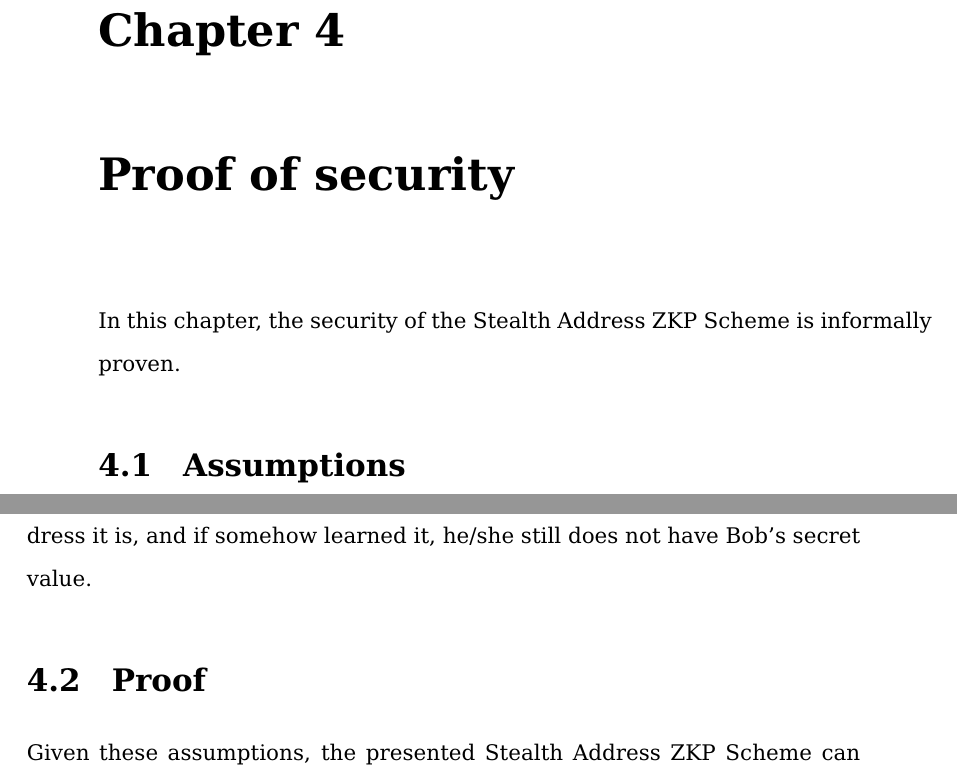
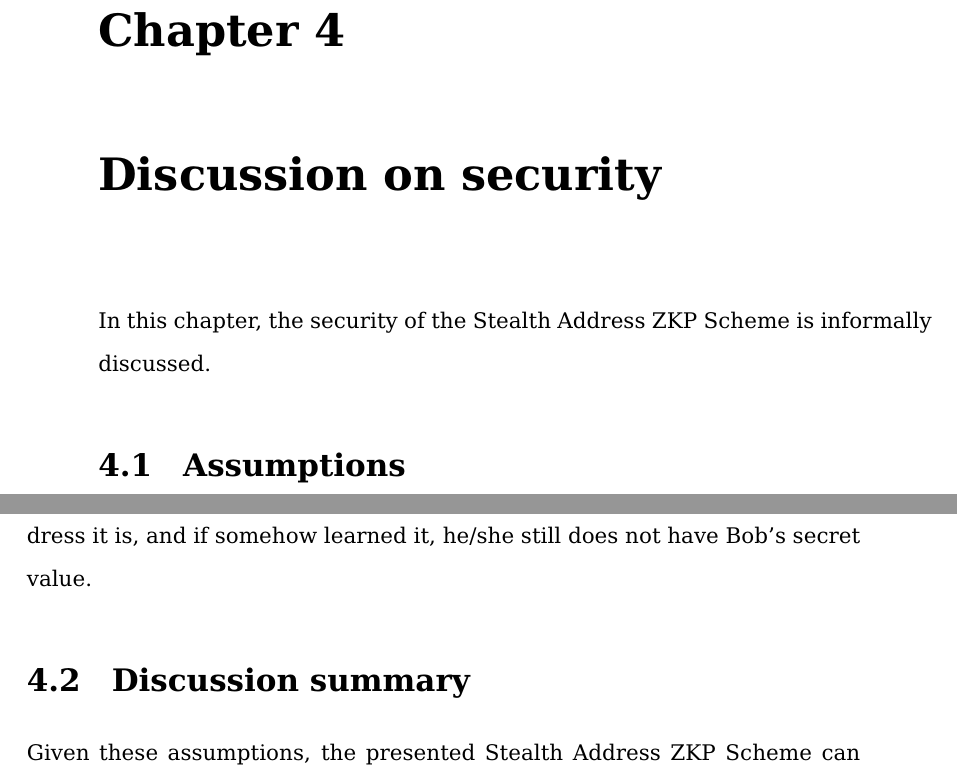
Before and after one commit to Nesquiko/ZK-in-blockchain-Bachelor-thesis, a LaTeX thesis (docs/bachelor/main.tex, which reads docs/bachelor/content/proof.tex): two parts of pages 41 and 44 of 55, joined at a grey line, cut so that both start at the same text. Compiled offline with pdfLaTeX.

Commit message:
docs: revise design and proof in bachelor

```diff
--- a/docs/bachelor/content/proof.tex
+++ b/docs/bachelor/content/proof.tex
@@ -1,6 +1,6 @@
-\chapter{Proof of security}
+\chapter{Discussion on security}
 
-In this chapter, the security of the Stealth Address ZKP Scheme is informally proven.
+In this chapter, the security of the Stealth Address ZKP Scheme is informally discussed.
 
 \section{Assumptions}
 
@@ -86,7 +85,7 @@ If an adversary somehow learns Alice's secret value $c$, the corresponding
 address is still safe, because, the attacker does not know which stealth address
 it is, and if somehow learned it, he/she still does not have Bob's secret value.
 
-\section{Proof}
+\section{Discussion summary}
 
 Given these assumptions, the presented Stealth Address ZKP Scheme can be used to
 send assets to a recipient, without leaking any information about him/her. And
```
Also changed, not shown: docs/bachelor/content/design.tex (+1 -1 lines), docs/bachelor/pages/time_schedule.tex (+1 -1 lines), docs/bachelor/main.pdf, docs/bachelor/content/proof.tex (5 more changed lines).
